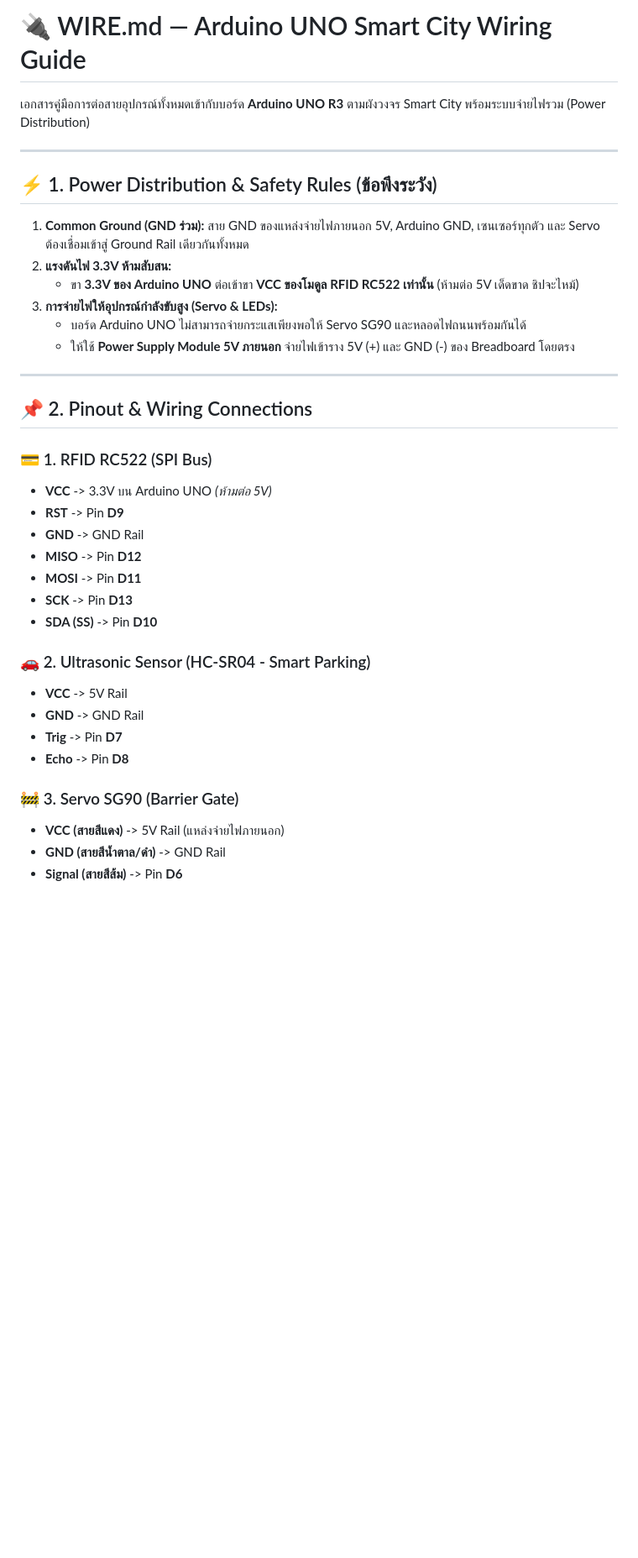
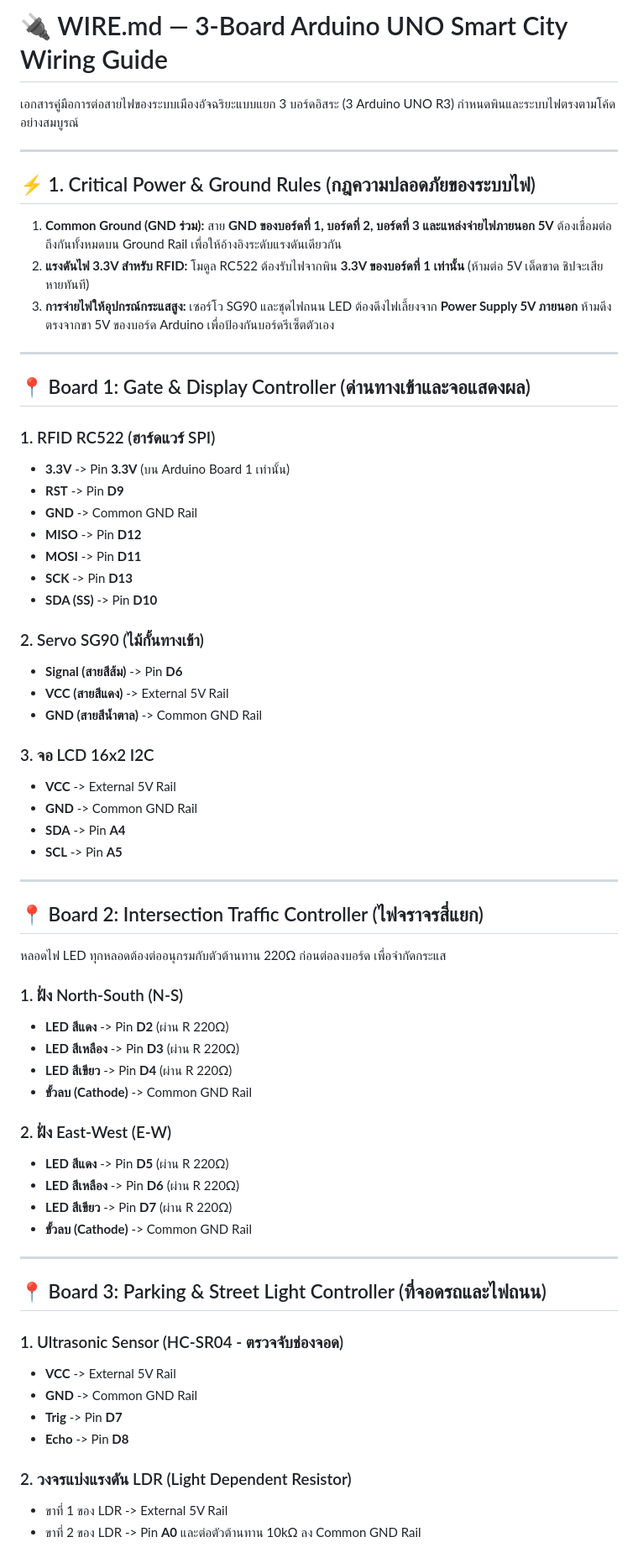
Before and after one commit to Bungkii/Smart-City, a Markdown page: WIRE.md, the part around one of its changes. Shown at 84% size. Drawn GitHub-style; blank space fills up the shorter version.

```diff
--- a/WIRE.md
+++ b/WIRE.md
@@ -1,39 +1,68 @@
-# 🔌 WIRE.md — Arduino UNO Smart City Wiring Guide
+# 🔌 WIRE.md — 3-Board Arduino UNO Smart City Wiring Guide
 
-เอกสารคู่มือการต่อสายอุปกรณ์ทั้งหมดเข้ากับบอร์ด **Arduino UNO R3** ตามผังวงจร Smart City พร้อมระบบจ่ายไฟรวม (Power Distribution)
+เอกสารคู่มือการต่อสายไฟของระบบเมืองอัจฉริยะแบบแยก 3 บอร์ดอิสระ (3 Arduino UNO R3) กำหนดพินและระบบไฟตรงตามโค้ดอย่างสมบูรณ์
 
 ---
 
-## ⚡ 1. Power Distribution & Safety Rules (ข้อพึงระวัง)
+## ⚡ 1. Critical Power & Ground Rules (กฎความปลอดภัยของระบบไฟ)
 
-1. **Common Ground (GND ร่วม):** สาย GND ของแหล่งจ่ายไฟภายนอก 5V, Arduino GND, เซนเซอร์ทุกตัว และ Servo ต้องเชื่อมเข้าสู่ Ground Rail เดียวกันทั้งหมด
-2. **แรงดันไฟ 3.3V ห้ามสับสน:**
-   * ขา **3.3V ของ Arduino UNO** ต่อเข้าขา **VCC ของโมดูล RFID RC522 เท่านั้น** (ห้ามต่อ 5V เด็ดขาด ชิปจะไหม้)
-3. **การจ่ายไฟให้อุปกรณ์กำลังขับสูง (Servo & LEDs):**
-   * บอร์ด Arduino UNO ไม่สามารถจ่ายกระแสเพียงพอให้ Servo SG90 และหลอดไฟถนนพร้อมกันได้
-   * ให้ใช้ **Power Supply Module 5V ภายนอก** จ่ายไฟเข้าราง 5V (+) และ GND (-) ของ Breadboard โดยตรง
+1. **Common Ground (GND ร่วม):** สาย **GND ของบอร์ดที่ 1, บอร์ดที่ 2, บอร์ดที่ 3 และแหล่งจ่ายไฟภายนอก 5V** ต้องเชื่อมต่อถึงกันทั้งหมดบน Ground Rail เพื่อให้อ้างอิงระดับแรงดันเดียวกัน
+2. **แรงดันไฟ 3.3V สำหรับ RFID:** โมดูล RC522 ต้องรับไฟจากพิน **3.3V ของบอร์ดที่ 1 เท่านั้น** (ห้ามต่อ 5V เด็ดขาด ชิปจะเสียหายทันที)
+3. **การจ่ายไฟให้อุปกรณ์กระแสสูง:** เซอร์โว SG90 และชุดไฟถนน LED ต้องดึงไฟเลี้ยงจาก **Power Supply 5V ภายนอก** ห้ามดึงตรงจากขา 5V ของบอร์ด Arduino เพื่อป้องกันบอร์ดรีเซ็ตตัวเอง
 
 ---
 
-## 📌 2. Pinout & Wiring Connections
+## 📍 Board 1: Gate & Display Controller (ด่านทางเข้าและจอแสดงผล)
 
-### 💳 1. RFID RC522 (SPI Bus)
-* **VCC** -> 3.3V บน Arduino UNO *(ห้ามต่อ 5V)*
-* **RST** -> Pin **D9**
-* **GND** -> GND Rail
-* **MISO** -> Pin **D12**
-* **MOSI** -> Pin **D11**
-* **SCK** -> Pin **D13**
+### 1. RFID RC522 (ฮาร์ดแวร์ SPI)
+* **3.3V**  -> Pin **3.3V** (บน Arduino Board 1 เท่านั้น)
+* **RST**   -> Pin **D9**
+* **GND**   -> Common GND Rail
+* **MISO**  -> Pin **D12**
+* **MOSI**  -> Pin **D11**
+* **SCK**   -> Pin **D13**
 * **SDA (SS)** -> Pin **D10**
 
-### 🚗 2. Ultrasonic Sensor (HC-SR04 - Smart Parking)
-* **VCC** -> 5V Rail
-* **GND** -> GND Rail
+### 2. Servo SG90 (ไม้กั้นทางเข้า)
+* **Signal (สายสีส้ม)**  -> Pin **D6**
+* **VCC (สายสีแดง)**     -> External 5V Rail
+* **GND (สายสีน้ำตาล)** -> Common GND Rail
+
+### 3. จอ LCD 16x2 I2C
+* **VCC** -> External 5V Rail
+* **GND** -> Common GND Rail
+* **SDA** -> Pin **A4**
+* **SCL** -> Pin **A5**
+
+---
+
+## 📍 Board 2: Intersection Traffic Controller (ไฟจราจรสี่แยก)
+
+หลอดไฟ LED ทุกหลอดต้องต่ออนุกรมกับตัวต้านทาน 220Ω ก่อนต่อลงบอร์ด เพื่อจำกัดกระแส
+
+### 1. ฝั่ง North-South (N-S)
+* **LED สีแดง**    -> Pin **D2** (ผ่าน R 220Ω)
+* **LED สีเหลือง** -> Pin **D3** (ผ่าน R 220Ω)
+* **LED สีเขียว**  -> Pin **D4** (ผ่าน R 220Ω)
+* **ขั้วลบ (Cathode)** -> Common GND Rail
+
+### 2. ฝั่ง East-West (E-W)
+* **LED สีแดง**    -> Pin **D5** (ผ่าน R 220Ω)
+* **LED สีเหลือง** -> Pin **D6** (ผ่าน R 220Ω)
+* **LED สีเขียว**  -> Pin **D7** (ผ่าน R 220Ω)
+* **ขั้วลบ (Cathode)** -> Common GND Rail
+
+---
+
+## 📍 Board 3: Parking & Street Light Controller (ที่จอดรถและไฟถนน)
+
+### 1. Ultrasonic Sensor (HC-SR04 - ตรวจจับช่องจอด)
+* **VCC**  -> External 5V Rail
+* **GND**  -> Common GND Rail
 * **Trig** -> Pin **D7**
 * **Echo** -> Pin **D8**
 
-### 🚧 3. Servo SG90 (Barrier Gate)
-* **VCC (สายสีแดง)** -> 5V Rail (แหล่งจ่ายไฟภายนอก)
-* **GND (สายสีน้ำตาล/ดำ)** -> GND Rail
-* **Signal (สายสีส้ม)** -> Pin **D6**
+### 2. วงจรแบ่งแรงดัน LDR (Light Dependent Resistor)
+* ขาที่ 1 ของ LDR -> External 5V Rail
+* ขาที่ 2 ของ LDR -> Pin **A0** และต่อตัวต้านทาน 10kΩ ลง Common GND Rail
 
```
Also changed, not shown: other parts of WIRE.md (+5 -26 lines).
